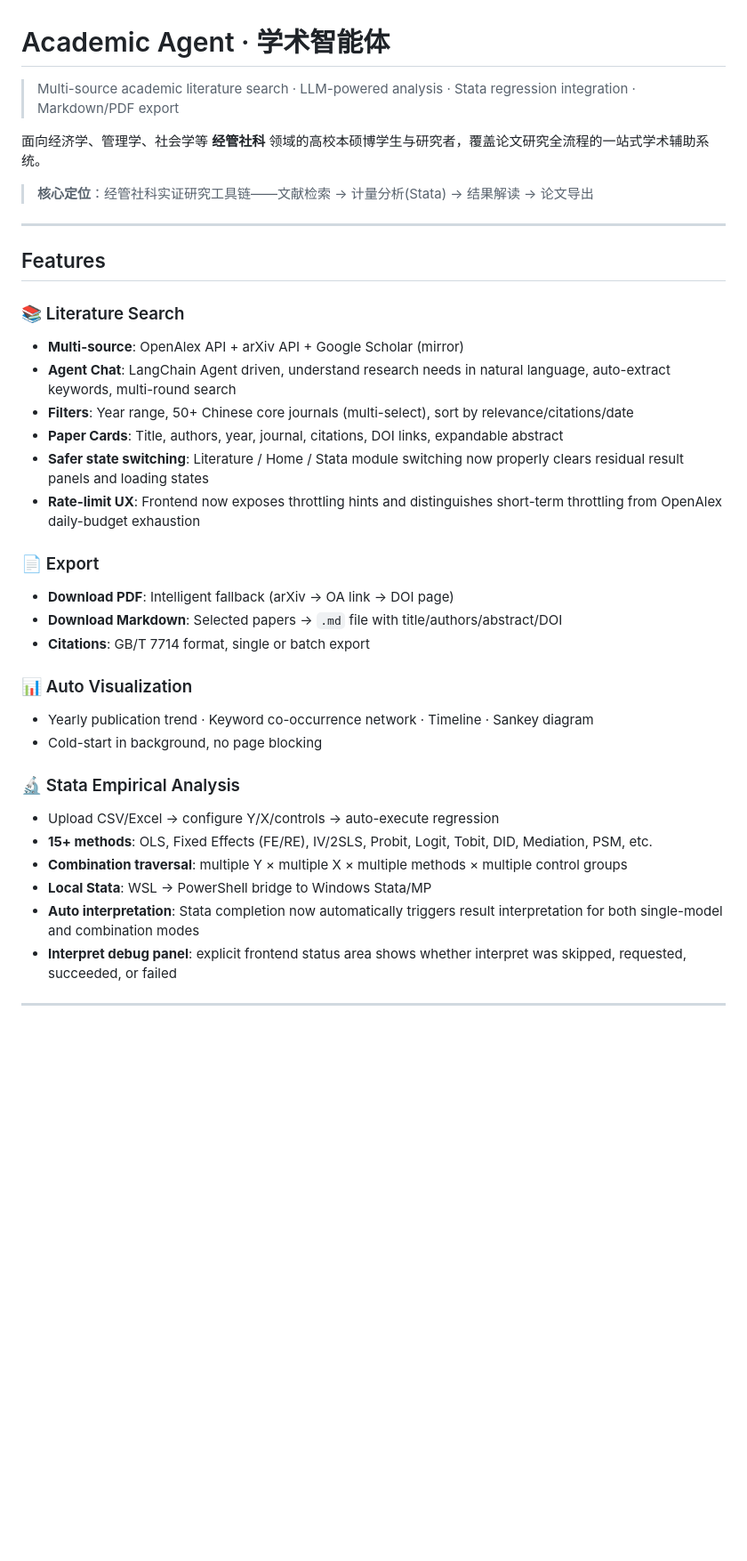
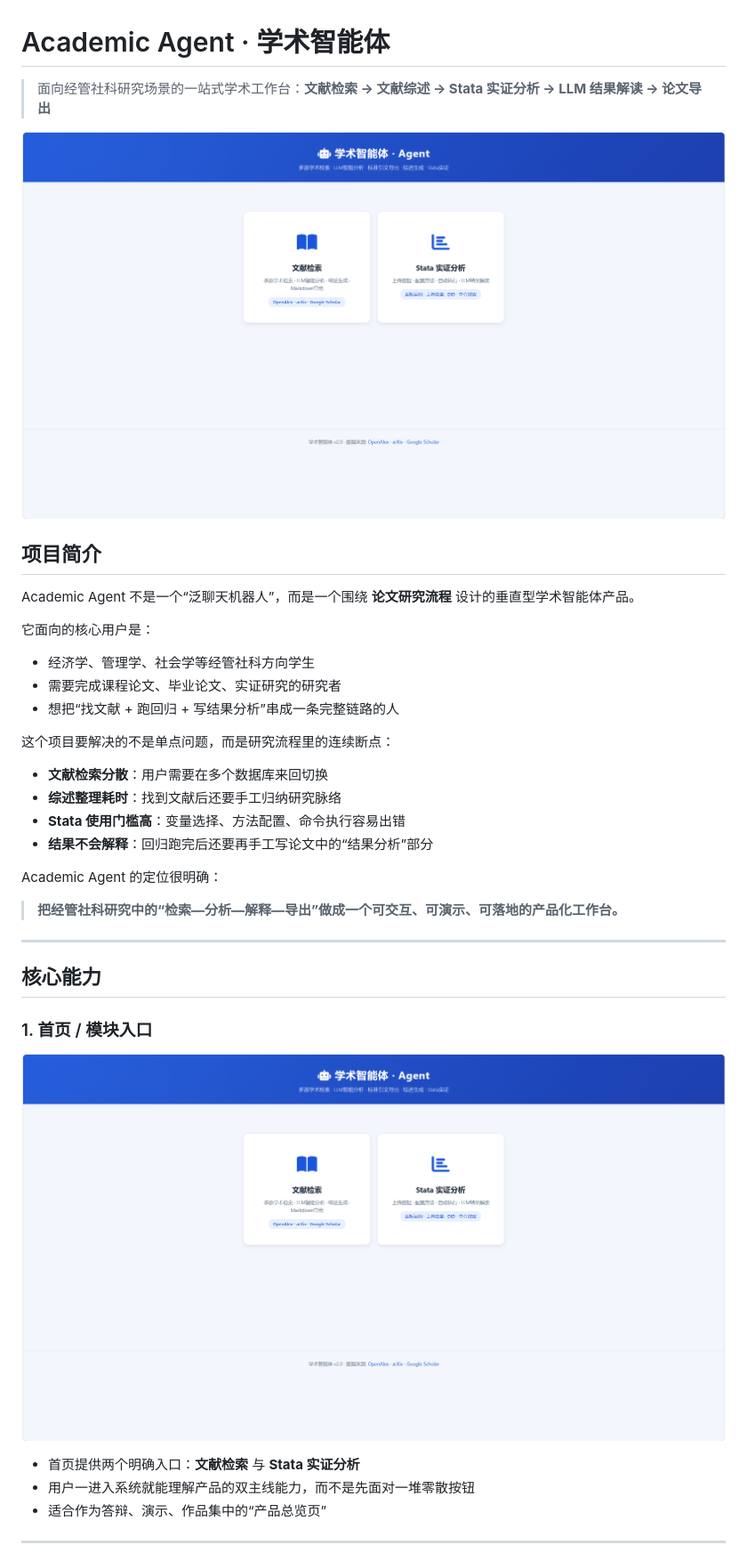
Before and after one commit to Fu-uan/academic-agent, a Markdown page: README.md, the part around one of its changes. Shown at 89% size. Drawn GitHub-style; blank space fills up the shorter version.

Commit message:
docs: align screenshot captions and release copy

```diff
--- a/README.md
+++ b/README.md
@@ -1,39 +1,38 @@
 # Academic Agent · 学术智能体
 
-> Multi-source academic literature search · LLM-powered analysis · Stata regression integration · Markdown/PDF export
+> 面向经管社科研究场景的一站式学术工作台：**文献检索 → 文献综述 → Stata 实证分析 → LLM 结果解读 → 论文导出**
 
-面向经济学、管理学、社会学等 **经管社科** 领域的高校本硕博学生与研究者，覆盖论文研究全流程的一站式学术辅助系统。
+![Home](docs/screenshots/home-module-selector.png)
 
-> **核心定位**：经管社科实证研究工具链——文献检索 → 计量分析(Stata) → 结果解读 → 论文导出
+## 项目简介
+
+Academic Agent 不是一个“泛聊天机器人”，而是一个围绕 **论文研究流程** 设计的垂直型学术智能体产品。
+
+它面向的核心用户是：
+- 经济学、管理学、社会学等经管社科方向学生
+- 需要完成课程论文、毕业论文、实证研究的研究者
+- 想把“找文献 + 跑回归 + 写结果分析”串成一条完整链路的人
+
+这个项目要解决的不是单点问题，而是研究流程里的连续断点：
+- **文献检索分散**：用户需要在多个数据库来回切换
+- **综述整理耗时**：找到文献后还要手工归纳研究脉络
+- **Stata 使用门槛高**：变量选择、方法配置、命令执行容易出错
+- **结果不会解释**：回归跑完后还要再手工写论文中的“结果分析”部分
+
+Academic Agent 的定位很明确：
+
+> **把经管社科研究中的“检索—分析—解释—导出”做成一个可交互、可演示、可落地的产品化工作台。**
 
 ---
 
-## Features
+## 核心能力
 
-### 📚 Literature Search
-- **Multi-source**: OpenAlex API + arXiv API + Google Scholar (mirror)
-- **Agent Chat**: LangChain Agent driven, understand research needs in natural language, auto-extract keywords, multi-round search
-- **Filters**: Year range, 50+ Chinese core journals (multi-select), sort by relevance/citations/date
-- **Paper Cards**: Title, authors, year, journal, citations, DOI links, expandable abstract
-- **Safer state switching**: Literature / Home / Stata module switching now properly clears residual result panels and loading states
-- **Rate-limit UX**: Frontend now exposes throttling hints and distinguishes short-term throttling from OpenAlex daily-budget exhaustion
+### 1. 首页 / 模块入口
+![Home](docs/screenshots/home-module-selector.png)
 
-### 📄 Export
-- **Download PDF**: Intelligent fallback (arXiv → OA link → DOI page)
-- **Download Markdown**: Selected papers → `.md` file with title/authors/abstract/DOI
-- **Citations**: GB/T 7714 format, single or batch export
-
-### 📊 Auto Visualization
-- Yearly publication trend · Keyword co-occurrence network · Timeline · Sankey diagram
-- Cold-start in background, no page blocking
-
-### 🔬 Stata Empirical Analysis
-- Upload CSV/Excel → configure Y/X/controls → auto-execute regression
-- **15+ methods**: OLS, Fixed Effects (FE/RE), IV/2SLS, Probit, Logit, Tobit, DID, Mediation, PSM, etc.
-- **Combination traversal**: multiple Y × multiple X × multiple methods × multiple control groups
-- **Local Stata**: WSL → PowerShell bridge to Windows Stata/MP
-- **Auto interpretation**: Stata completion now automatically triggers result interpretation for both single-model and combination modes
-- **Interpret debug panel**: explicit frontend status area shows whether interpret was skipped, requested, succeeded, or failed
+- 首页提供两个明确入口：**文献检索** 与 **Stata 实证分析**
+- 用户一进入系统就能理解产品的双主线能力，而不是先面对一堆零散按钮
+- 适合作为答辩、演示、作品集中的“产品总览页”
 
 ---
 
```
Also changed, not shown: other parts of README.md (+153 -103 lines), docs/release-v1.1.0.md (added, +121 -0 lines).
